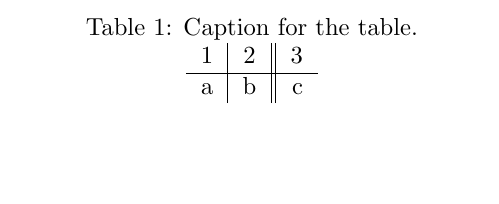
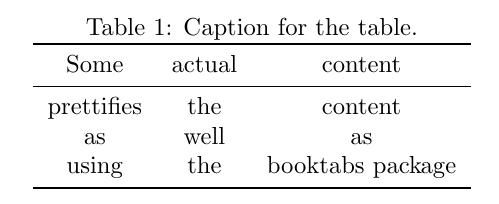
Before and after one commit to alinghi/test3, a LaTeX document (ysna.tex): part of the page, cut so that both start at the same text, the shorter picture padded with empty space. Compiled offline with pdfLaTeX.

Commit message:
Step8-2 두번째 테이블 예제

```diff
--- a/ysna.tex
+++ b/ysna.tex
@@ -1,4 +1,6 @@
 \documentclass{article}
+
+\usepackage{booktabs}
 
 \begin{document}
 
@@ -6,10 +8,14 @@
   \centering
   \caption{Caption for the table.}
   \label{tab:table1}
-  \begin{tabular}{l|c||r}
-    1 & 2 & 3\\
-    \hline
-    a & b & c\\
+  \begin{tabular}{ccc}
+    \toprule
+    Some & actual & content\\
+    \midrule
+    prettifies & the & content\\
+    as & well & as\\
+    using & the & booktabs package\\
+    \bottomrule
   \end{tabular}
 \end{table}
 
```
